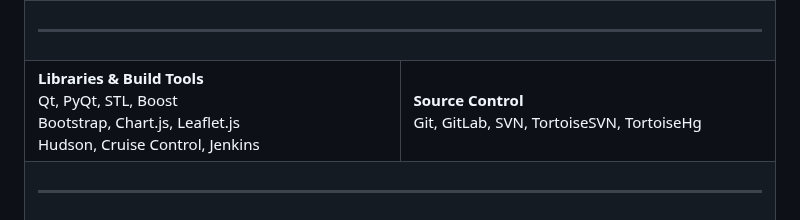
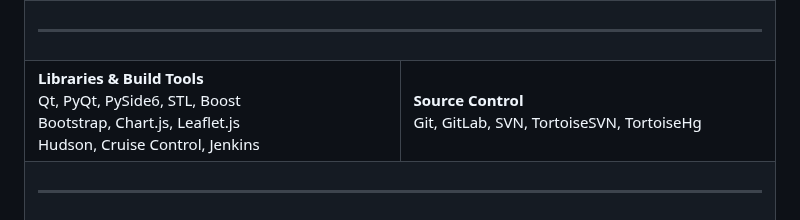
Before and after one commit to oernster/crankthecode, a Markdown page: posts/about-me.md, the part around the change. Drawn GitHub-style.

Commit message:
Minor edit to about me.

```diff
--- a/posts/about-me.md
+++ b/posts/about-me.md
@@ -76,7 +76,7 @@ I don’t just build things; I debug the laws of unintended consequences.
   <tr>
     <td valign="top">
       <strong>Libraries & Build Tools</strong><br>
-      Qt, PyQt, STL, Boost<br>
+      Qt, PyQt, PySide6, STL, Boost<br>
       Bootstrap, Chart.js, Leaflet.js<br>
       Hudson, Cruise Control, Jenkins
     </td>
```
